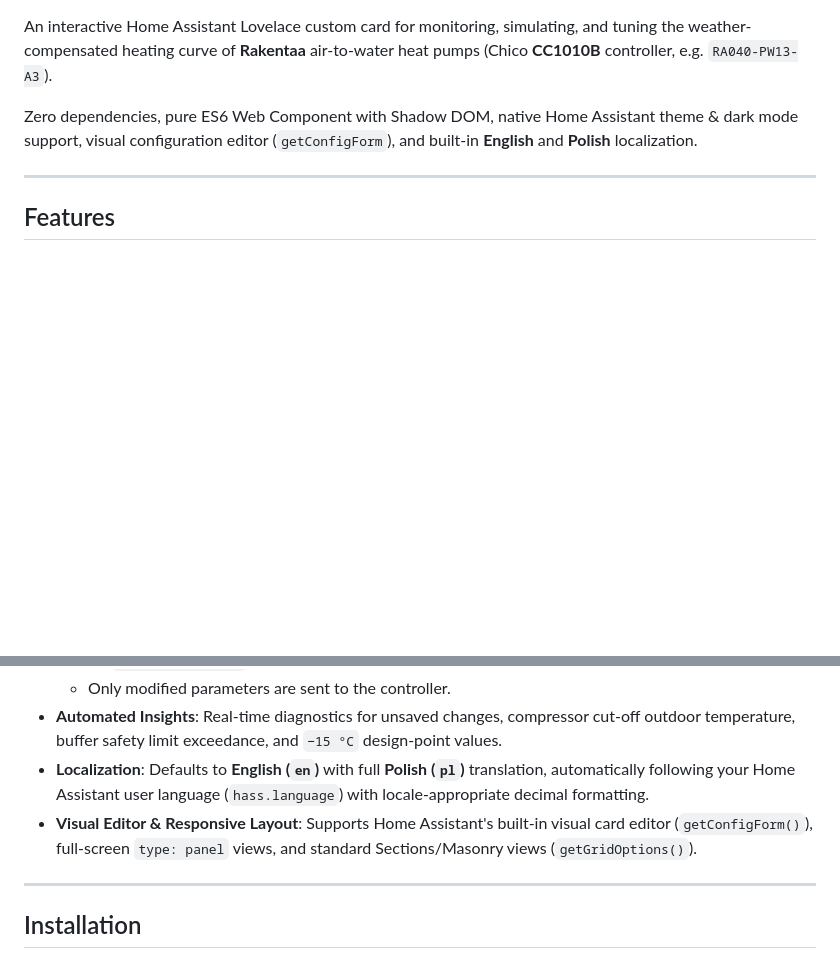
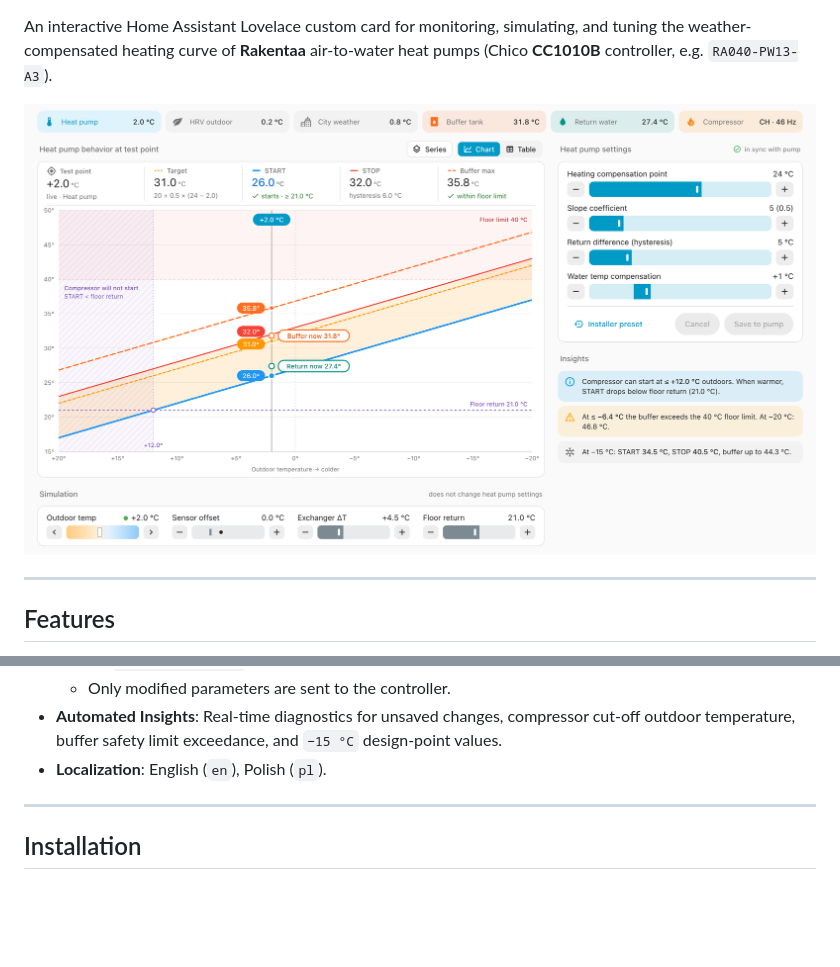
Before and after one commit to cpiekacz/rakentaa-heating-curve-card, a Markdown page: README.md, 2 parts joined by grey strips. GitHub-like rendering; pictures changed too: docs/images/main-view.png (added); blank space fills up the shorter version.

```diff
--- a/README.md
+++ b/README.md
@@ -6,7 +2,7 @@
 
 An interactive Home Assistant Lovelace custom card for monitoring, simulating, and tuning the weather-compensated heating curve of **Rakentaa** air-to-water heat pumps (Chico **CC1010B** controller, e.g. `RA040-PW13-A3`).
 
-Zero dependencies, pure ES6 Web Component with Shadow DOM, native Home Assistant theme & dark mode support, visual configuration editor (`getConfigForm`), and built-in **English** and **Polish** localization.
+![Rakentaa Heating Curve Card — Main View](docs/images/main-view.png)
 
 ---
 
@@ -24,8 +20,7 @@ Zero dependencies, pure ES6 Web Component with Shadow DOM, native Home Assistant
   - Review an exact before/after diff and impact summary in a confirmation modal before writing changes via `hass.callService`.
   - Only modified parameters are sent to the controller.
 - **Automated Insights**: Real-time diagnostics for unsaved changes, compressor cut-off outdoor temperature, buffer safety limit exceedance, and `−15 °C` design-point values.
-- **Localization**: Defaults to **English (`en`)** with full **Polish (`pl`)** translation, automatically following your Home Assistant user language (`hass.language`) with locale-appropriate decimal formatting.
-- **Visual Editor & Responsive Layout**: Supports Home Assistant's built-in visual card editor (`getConfigForm()`), full-screen `type: panel` views, and standard Sections/Masonry views (`getGridOptions()`).
+- **Localization**: English (`en`), Polish (`pl`).
 
 ---
 
```
Also changed, not shown: other parts of README.md (+20 -11 lines), docs/images/configuration.png (added), 2 other files.
